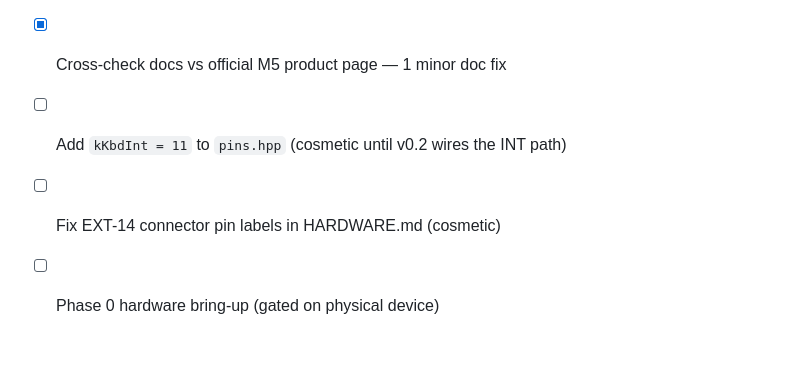
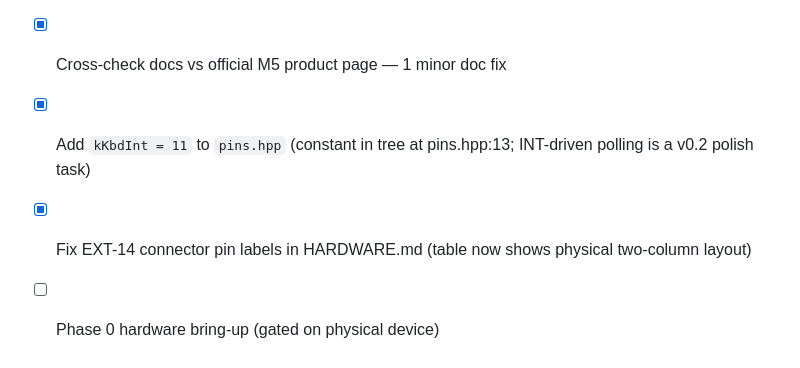
Before and after one commit to leingangzj/yui, a Markdown page: docs/HARDWARE_AUDIT.md, the part around the change. GitHub-like rendering.

```diff
--- a/docs/HARDWARE_AUDIT.md
+++ b/docs/HARDWARE_AUDIT.md
@@ -178,6 +178,6 @@ If steps 1–13 pass, v0.1 is hardware-validated and we're cleared for v0.2.
 
 - [x] Cross-check pins.hpp vs M5Unified — no errors found
 - [x] Cross-check docs vs official M5 product page — 1 minor doc fix
-- [ ] Add `kKbdInt = 11` to `pins.hpp` (cosmetic until v0.2 wires the INT path)
-- [ ] Fix EXT-14 connector pin labels in HARDWARE.md (cosmetic)
+- [x] Add `kKbdInt = 11` to `pins.hpp` (constant in tree at pins.hpp:13; INT-driven polling is a v0.2 polish task)
+- [x] Fix EXT-14 connector pin labels in HARDWARE.md (table now shows physical two-column layout)
 - [ ] Phase 0 hardware bring-up (gated on physical device)
```
Also changed, not shown: docs/HARDWARE.md (+11 -16 lines).
